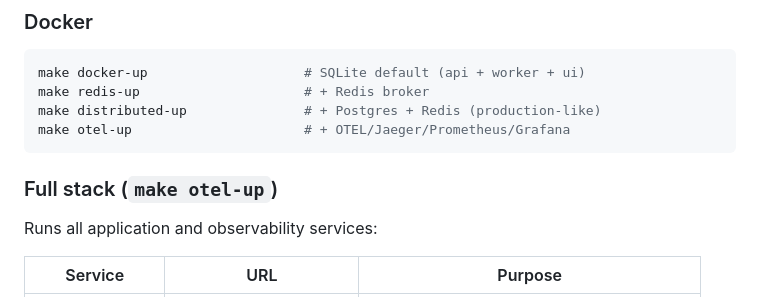
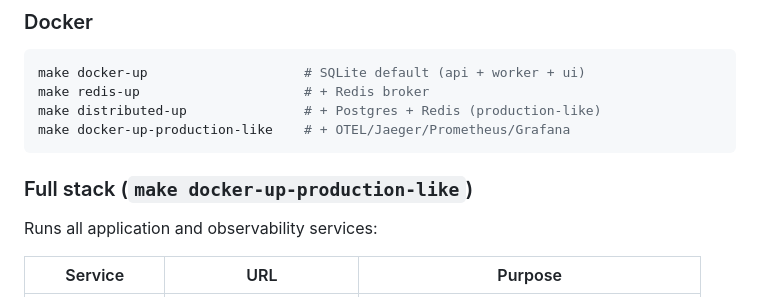
Before and after one commit to AchintyaAshok/geo-optimizer, a Markdown page: README.md, the part around the change. Drawn GitHub-style.

Commit message:
docs(readme): use docker-up-production-like target name
Co-Authored-By: Claude Opus 4.6 (1M context) <noreply@anthropic.com>

````diff
--- a/README.md
+++ b/README.md
@@ -81,10 +81,10 @@ The default configuration uses SQLite for everything — no external services re
 make docker-up                    # SQLite default (api + worker + ui)
 make redis-up                     # + Redis broker
 make distributed-up               # + Postgres + Redis (production-like)
-make otel-up                      # + OTEL/Jaeger/Prometheus/Grafana
+make docker-up-production-like    # + OTEL/Jaeger/Prometheus/Grafana
 ```
 
-### Full stack (`make otel-up`)
+### Full stack (`make docker-up-production-like`)
 
 Runs all application and observability services:
 
````
